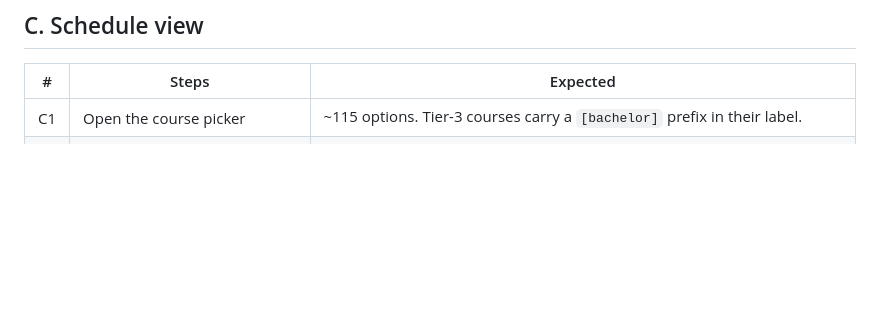
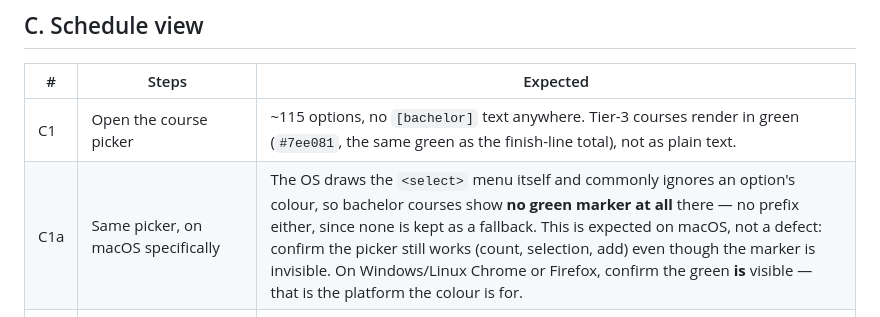
Before and after one commit to DaftVino/torn-education-scheduler, a Markdown page: docs/qa-checklist.md, the part around the change. GitHub-like rendering; blank space fills up the shorter version.

Commit message:
docs: correct C1's stale bachelor-prefix claim, add the macOS case it hid
C1 still told a tester to look for [bachelor] text that Task 8 removed.
Rewords it to describe the green marker instead, and adds C1a: the one
place a Mac player sees strictly less than a Windows/Linux one, phrased
so "no green" reads as expected-on-macOS rather than a defect.

```diff
--- a/docs/qa-checklist.md
+++ b/docs/qa-checklist.md
@@ -54,7 +54,8 @@ the suite.
 
 | # | Steps | Expected |
 |---|---|---|
-| C1 | Open the course picker | ~115 options. Tier-3 courses carry a `[bachelor]` prefix in their label. |
+| C1 | Open the course picker | ~115 options, no `[bachelor]` text anywhere. Tier-3 courses render in green (`#7ee081`, the same green as the finish-line total), not as plain text. |
+| C1a | Same picker, on macOS specifically | The OS draws the `<select>` menu itself and commonly ignores an option's colour, so bachelor courses show **no green marker at all** there — no prefix either, since none is kept as a fallback. This is expected on macOS, not a defect: confirm the picker still works (count, selection, add) even though the marker is invisible. On Windows/Linux Chrome or Firefox, confirm the green **is** visible — that is the platform the colour is for. |
 | C2 | Look at the picker's **first** option before touching anything | The "all remaining courses" sentinel must not be sitting there as the browser's default selection — a stray `add` click would queue everything with no bulk undo. This was a real bug; confirm the fix held in a real `<select>`. |
 | C3 | Add a single tier-1 course | Appears in the queue. A finish date and a total print. |
 | C4 | Sanity-check that date by hand against the course duration and your reduction | Agrees. |
```
